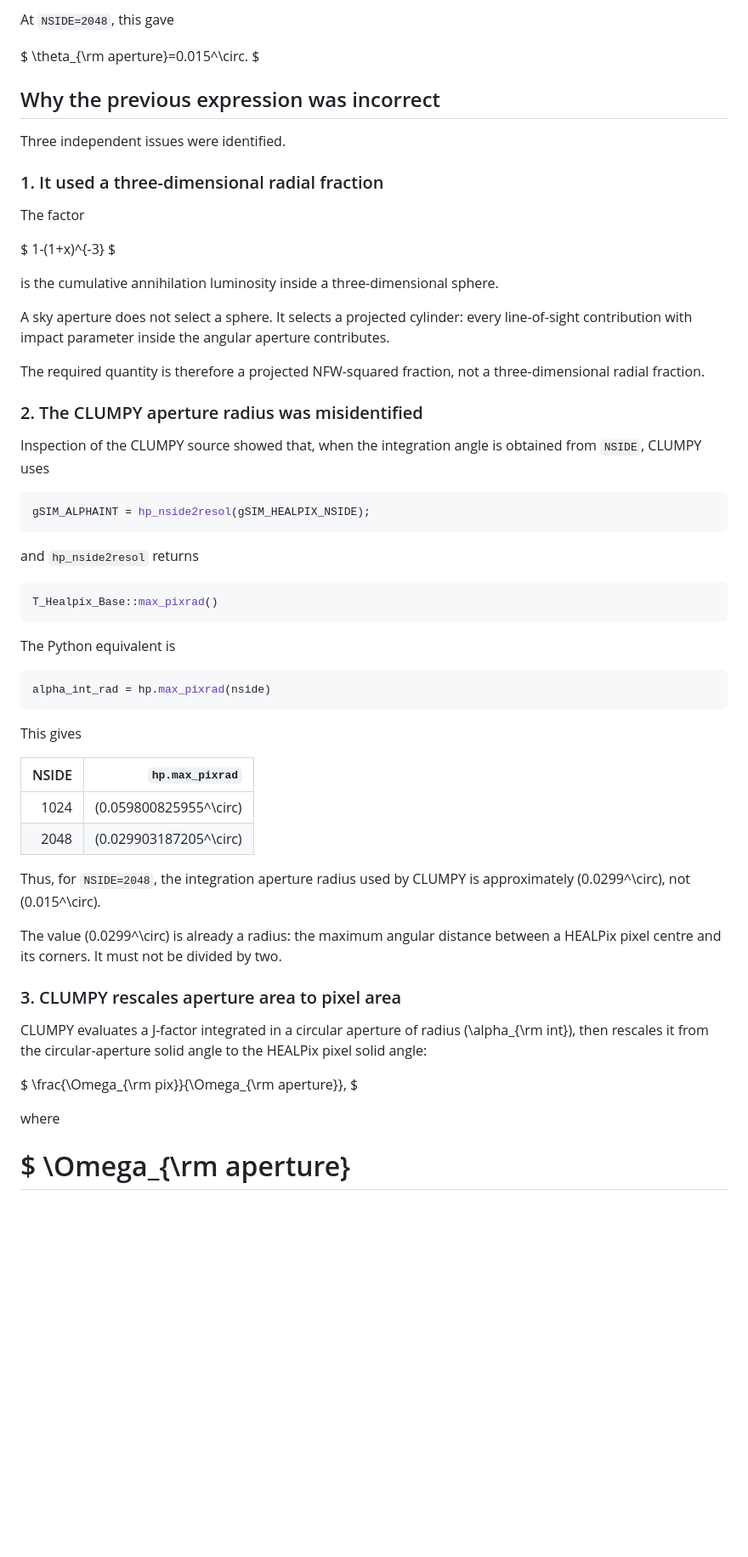
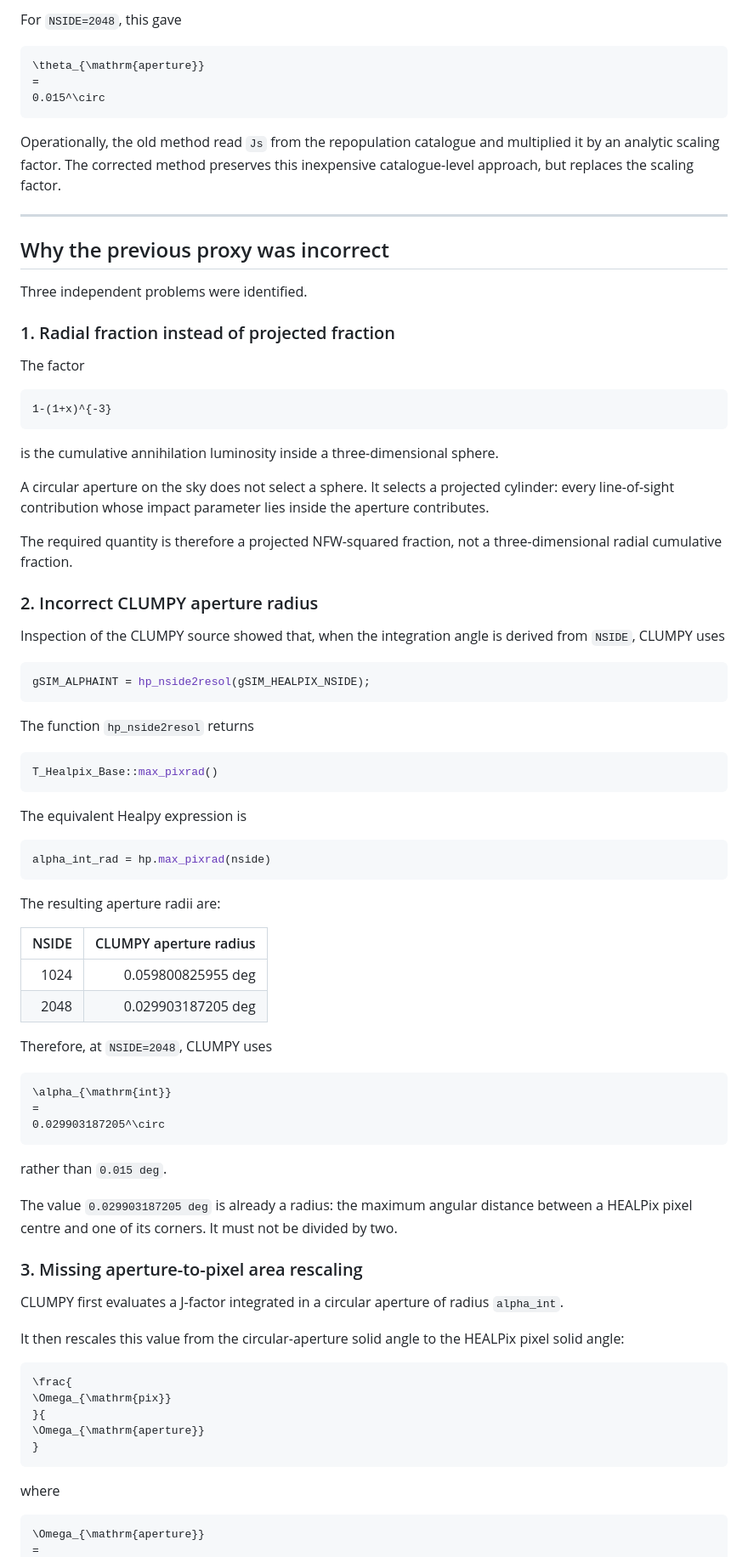
Before and after one commit to juliagouveamamprim/auriga-clumpy-pipeline, a Markdown page: diagnostics/central_pixel_validation/README.md, the part around one of its changes. Shown at 85% size. Drawn GitHub-style; blank space fills up the shorter version.

````diff
--- a/diagnostics/central_pixel_validation/README.md
+++ b/diagnostics/central_pixel_validation/README.md
@@ -94,79 +110,101 @@ $
 
-At `NSIDE=2048`, this gave
+For `NSIDE=2048`, this gave
 
-$
-\theta_{\rm aperture}=0.015^\circ.
-$
+```math
+\theta_{\mathrm{aperture}}
+=
+0.015^\circ
+```
 
-## Why the previous expression was incorrect
+Operationally, the old method read `Js` from the repopulation catalogue
+and multiplied it by an analytic scaling factor. The corrected method
+preserves this inexpensive catalogue-level approach, but replaces the
+scaling factor.
 
-Three independent issues were identified.
+---
 
-### 1. It used a three-dimensional radial fraction
+## Why the previous proxy was incorrect
+
+Three independent problems were identified.
+
+### 1. Radial fraction instead of projected fraction
 
 The factor
 
-$
+```math
 1-(1+x)^{-3}
-$
+```
 
 is the cumulative annihilation luminosity inside a three-dimensional
 sphere.
 
-A sky aperture does not select a sphere. It selects a projected
-cylinder: every line-of-sight contribution with impact parameter inside
-the angular aperture contributes.
+A circular aperture on the sky does not select a sphere. It selects a
+projected cylinder: every line-of-sight contribution whose impact
+parameter lies inside the aperture contributes.
 
-The required quantity is therefore a projected NFW-squared fraction,
-not a three-dimensional radial fraction.
+The required quantity is therefore a projected NFW-squared fraction, not
+a three-dimensional radial cumulative fraction.
 
-### 2. The CLUMPY aperture radius was misidentified
+### 2. Incorrect CLUMPY aperture radius
 
 Inspection of the CLUMPY source showed that, when the integration angle
-is obtained from `NSIDE`, CLUMPY uses
+is derived from `NSIDE`, CLUMPY uses
 
 ```cpp
 gSIM_ALPHAINT = hp_nside2resol(gSIM_HEALPIX_NSIDE);
 ```
 
-and `hp_nside2resol` returns
+The function `hp_nside2resol` returns
 
 ```cpp
 T_Healpix_Base::max_pixrad()
 ```
 
-The Python equivalent is
+The equivalent Healpy expression is
 
 ```python
 alpha_int_rad = hp.max_pixrad(nside)
 ```
 
-This gives
+The resulting aperture radii are:
 
-| NSIDE | `hp.max_pixrad` |
+| NSIDE | CLUMPY aperture radius |
 |---:|---:|
-| 1024 | \(0.059800825955^\circ\) |
-| 2048 | \(0.029903187205^\circ\) |
+| 1024 | 0.059800825955 deg |
+| 2048 | 0.029903187205 deg |
 
-Thus, for `NSIDE=2048`, the integration aperture radius used by CLUMPY
-is approximately \(0.0299^\circ\), not \(0.015^\circ\).
+Therefore, at `NSIDE=2048`, CLUMPY uses
 
-The value \(0.0299^\circ\) is already a radius: the maximum angular
-distance between a HEALPix pixel centre and its corners. It must not be
-divided by two.
+```math
+\alpha_{\mathrm{int}}
+=
+0.029903187205^\circ
+```
 
-### 3. CLUMPY rescales aperture area to pixel area
+rather than `0.015 deg`.
 
-CLUMPY evaluates a J-factor integrated in a circular aperture of radius
-\(\alpha_{\rm int}\), then rescales it from the circular-aperture solid
-angle to the HEALPix pixel solid angle:
+The value `0.029903187205 deg` is already a radius: the maximum angular
+distance between a HEALPix pixel centre and one of its corners. It must
+not be divided by two.
 
-$
-\frac{\Omega_{\rm pix}}{\Omega_{\rm aperture}},
-$
+### 3. Missing aperture-to-pixel area rescaling
+
+CLUMPY first evaluates a J-factor integrated in a circular aperture of
+radius `alpha_int`.
+
+It then rescales this value from the circular-aperture solid angle to the
+HEALPix pixel solid angle:
+
+```math
+\frac{
+\Omega_{\mathrm{pix}}
+}{
+\Omega_{\mathrm{aperture}}
+}
+```
 
 where
 
-$
-\Omega_{\rm aperture}
+```math
+\Omega_{\mathrm{aperture}}
 =
````
Also changed, not shown: other parts of diagnostics/central_pixel_validation/README.md (+380 -189 lines).
